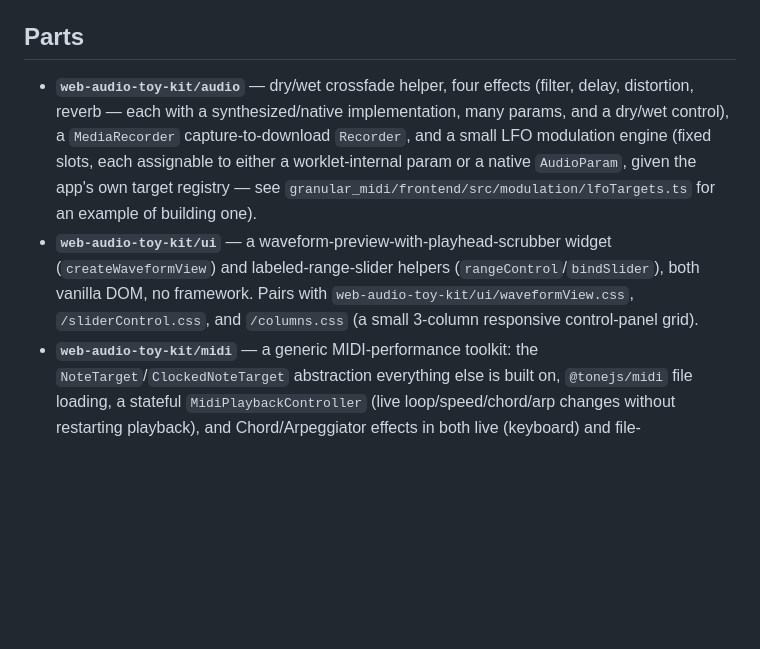
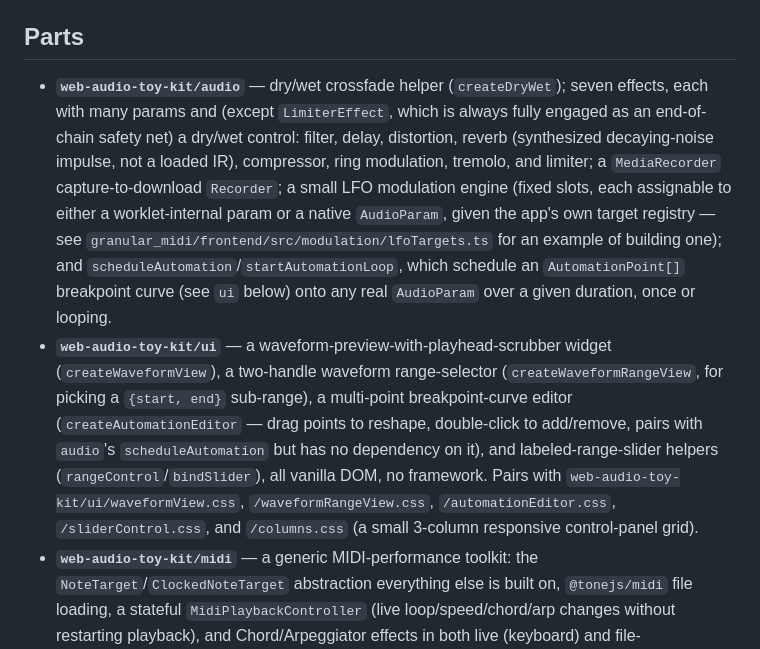
Before and after one commit to trvslhlt/bruit-kit, a Markdown page: README.md, the part around the change. Drawn GitHub-style; blank space fills up the shorter version.

Commit message:
Bring README's audio/ui part descriptions up to date
Docs hadn't been updated as the compressor/ring-mod/tremolo/limiter
effects, the automation editor+scheduler, and the waveform range-select
widget were added — README still described the package as it looked right
after the initial extraction.

Co-Authored-By: Claude Sonnet 5 <noreply@anthropic.com>

```diff
--- a/README.md
+++ b/README.md
@@ -7,19 +7,28 @@ sibling projects via a `file:` dependency.
 
 ## Parts
 
-- **`web-audio-toy-kit/audio`** — dry/wet crossfade helper, four effects
-  (filter, delay, distortion, reverb — each with a synthesized/native
-  implementation, many params, and a dry/wet control), a `MediaRecorder`
-  capture-to-download `Recorder`, and a small LFO modulation engine (fixed
-  slots, each assignable to either a worklet-internal param or a native
-  `AudioParam`, given the app's own target registry — see
+- **`web-audio-toy-kit/audio`** — dry/wet crossfade helper (`createDryWet`);
+  seven effects, each with many params and (except `LimiterEffect`, which
+  is always fully engaged as an end-of-chain safety net) a dry/wet control:
+  filter, delay, distortion, reverb (synthesized decaying-noise impulse,
+  not a loaded IR), compressor, ring modulation, tremolo, and limiter; a
+  `MediaRecorder` capture-to-download `Recorder`; a small LFO modulation
+  engine (fixed slots, each assignable to either a worklet-internal param
+  or a native `AudioParam`, given the app's own target registry — see
   `granular_midi/frontend/src/modulation/lfoTargets.ts` for an example of
-  building one).
+  building one); and `scheduleAutomation`/`startAutomationLoop`, which
+  schedule an `AutomationPoint[]` breakpoint curve (see `ui` below) onto
+  any real `AudioParam` over a given duration, once or looping.
 - **`web-audio-toy-kit/ui`** — a waveform-preview-with-playhead-scrubber
-  widget (`createWaveformView`) and labeled-range-slider helpers
-  (`rangeControl`/`bindSlider`), both vanilla DOM, no framework. Pairs with
-  `web-audio-toy-kit/ui/waveformView.css`, `/sliderControl.css`, and
-  `/columns.css` (a small 3-column responsive control-panel grid).
+  widget (`createWaveformView`), a two-handle waveform range-selector
+  (`createWaveformRangeView`, for picking a `{start, end}` sub-range), a
+  multi-point breakpoint-curve editor (`createAutomationEditor` — drag
+  points to reshape, double-click to add/remove, pairs with
+  `audio`'s `scheduleAutomation` but has no dependency on it), and
+  labeled-range-slider helpers (`rangeControl`/`bindSlider`), all vanilla
+  DOM, no framework. Pairs with `web-audio-toy-kit/ui/waveformView.css`,
+  `/waveformRangeView.css`, `/automationEditor.css`, `/sliderControl.css`,
+  and `/columns.css` (a small 3-column responsive control-panel grid).
 - **`web-audio-toy-kit/midi`** — a generic MIDI-performance toolkit: the
   `NoteTarget`/`ClockedNoteTarget` abstraction everything else is built on,
   `@tonejs/midi` file loading, a stateful `MidiPlaybackController` (live
```
